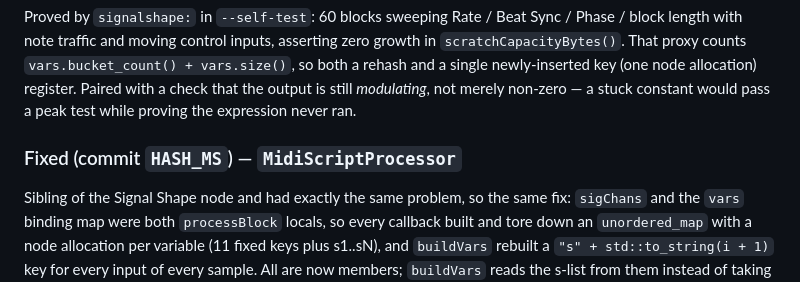
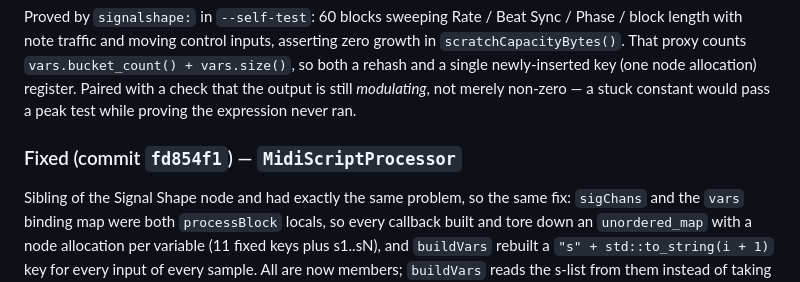
Before and after one commit to inhahe/SEANCE, a Markdown page: known-issues.md, the part around the change. Rendered like a GitHub page.

Commit message:
known-issues: fill in the MidiScriptProcessor fix commit hash

```diff
--- a/known-issues.md
+++ b/known-issues.md
@@ -365,7 +365,7 @@ allocation) register. Paired with a check that the output is still *modulating*,
 not merely non-zero — a stuck constant would pass a peak test while proving the
 expression never ran.
 
-### Fixed (commit `HASH_MS`) — `MidiScriptProcessor`
+### Fixed (commit `fd854f1`) — `MidiScriptProcessor`
 
 Sibling of the Signal Shape node and had exactly the same problem, so the same
 fix: `sigChans` and the `vars` binding map were both `processBlock` locals, so
```
